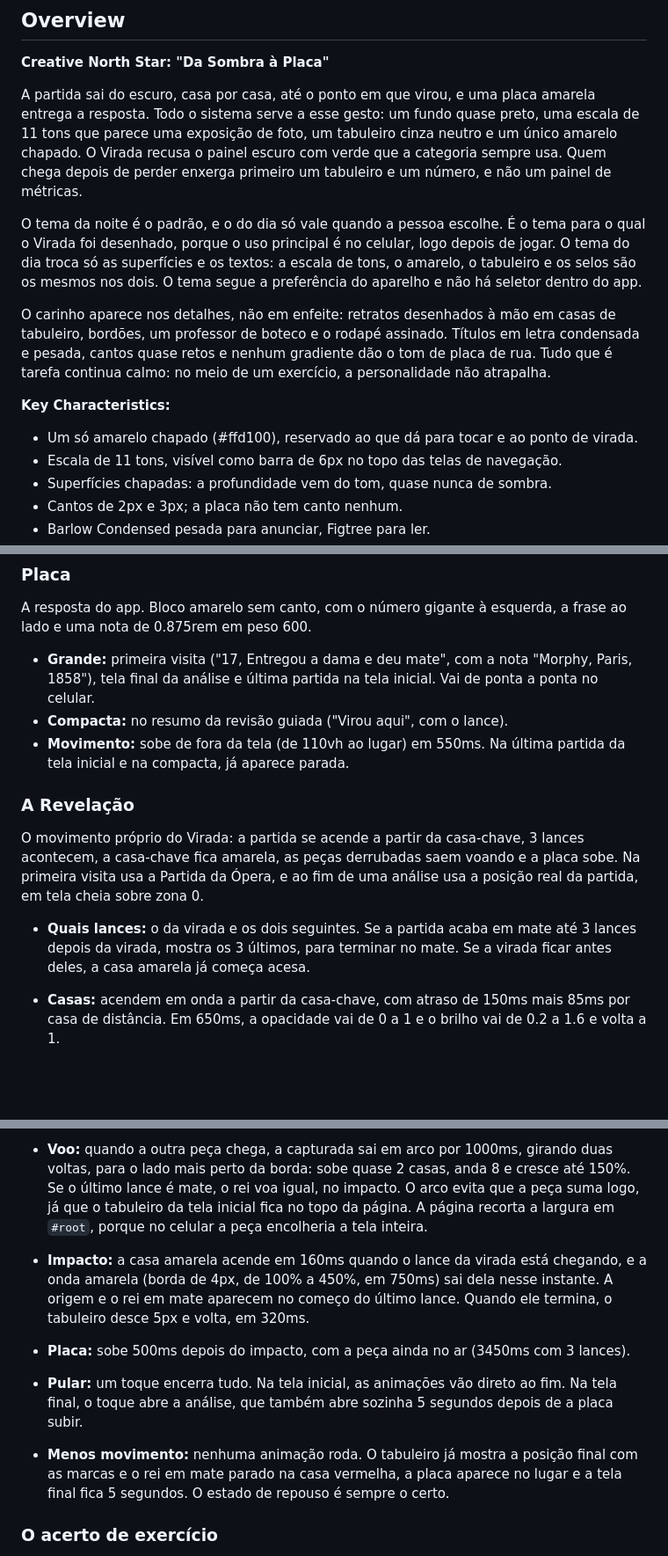
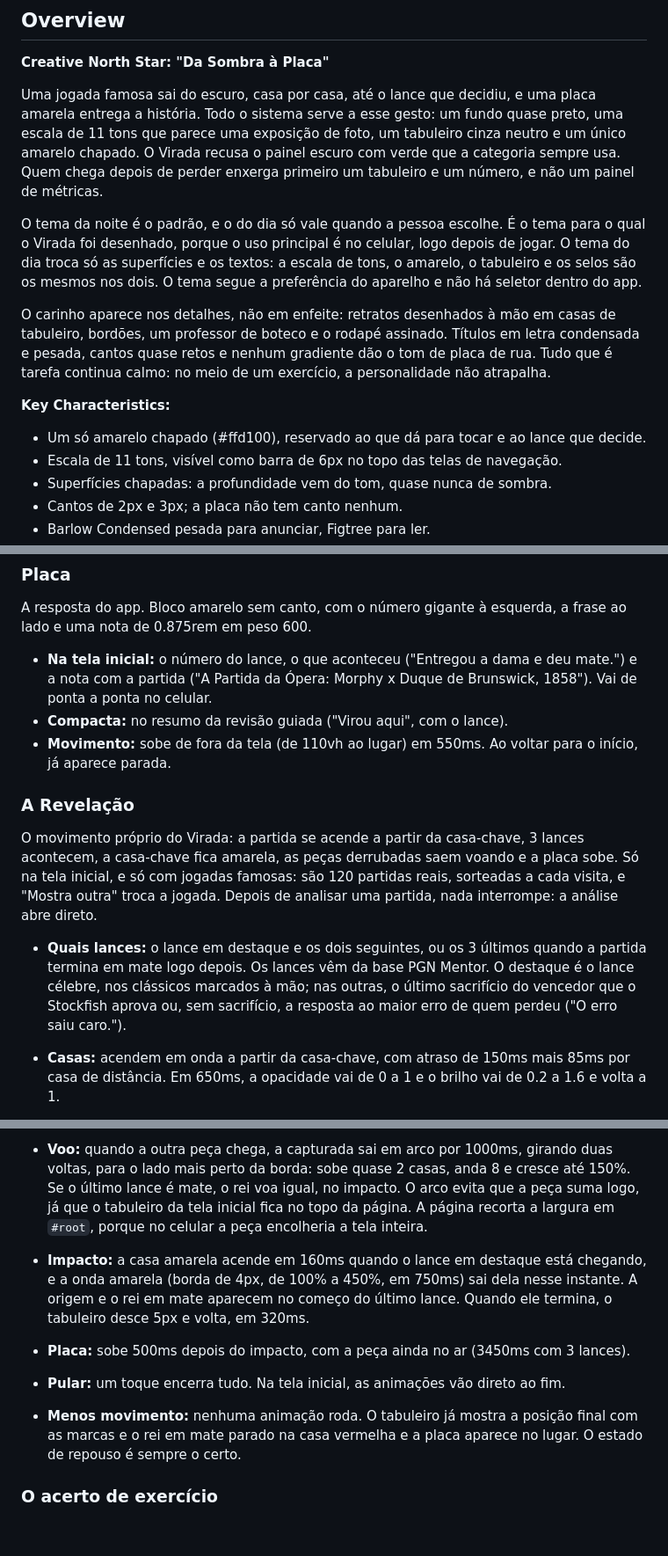
Before and after one commit to Joaopedrotavaress/virada, a Markdown page: DESIGN.md, 3 parts joined by grey strips. Shown at 88% size. Rendered like a GitHub page; blank space fills up the shorter version.

```diff
--- a/DESIGN.md
+++ b/DESIGN.md
@@ -217,14 +217,14 @@ components:
 
 **Creative North Star: "Da Sombra à Placa"**
 
-A partida sai do escuro, casa por casa, até o ponto em que virou, e uma placa amarela entrega a resposta. Todo o sistema serve a esse gesto: um fundo quase preto, uma escala de 11 tons que parece uma exposição de foto, um tabuleiro cinza neutro e um único amarelo chapado. O Virada recusa o painel escuro com verde que a categoria sempre usa. Quem chega depois de perder enxerga primeiro um tabuleiro e um número, e não um painel de métricas.
+Uma jogada famosa sai do escuro, casa por casa, até o lance que decidiu, e uma placa amarela entrega a história. Todo o sistema serve a esse gesto: um fundo quase preto, uma escala de 11 tons que parece uma exposição de foto, um tabuleiro cinza neutro e um único amarelo chapado. O Virada recusa o painel escuro com verde que a categoria sempre usa. Quem chega depois de perder enxerga primeiro um tabuleiro e um número, e não um painel de métricas.
 
 O tema da noite é o padrão, e o do dia só vale quando a pessoa escolhe. É o tema para o qual o Virada foi desenhado, porque o uso principal é no celular, logo depois de jogar. O tema do dia troca só as superfícies e os textos: a escala de tons, o amarelo, o tabuleiro e os selos são os mesmos nos dois. O tema segue a preferência do aparelho e não há seletor dentro do app.
 
 O carinho aparece nos detalhes, não em enfeite: retratos desenhados à mão em casas de tabuleiro, bordões, um professor de boteco e o rodapé assinado. Títulos em letra condensada e pesada, cantos quase retos e nenhum gradiente dão o tom de placa de rua. Tudo que é tarefa continua calmo: no meio de um exercício, a personalidade não atrapalha.
 
 **Key Characteristics:**
-- Um só amarelo chapado (#ffd100), reservado ao que dá para tocar e ao ponto de virada.
+- Um só amarelo chapado (#ffd100), reservado ao que dá para tocar e ao lance que decide.
 - Escala de 11 tons, visível como barra de 6px no topo das telas de navegação.
 - Superfícies chapadas: a profundidade vem do tom, quase nunca de sombra.
 - Cantos de 2px e 3px; a placa não tem canto nenhum.
@@ -400,24 +400,24 @@ Cada classe tem selo, símbolo e cor de texto. O selo é um quadrado desenhado c
 ### Placa
 A resposta do app. Bloco amarelo sem canto, com o número gigante à esquerda, a frase ao lado e uma nota de 0.875rem em peso 600.
 
-- **Grande:** primeira visita ("17, Entregou a dama e deu mate", com a nota "Morphy, Paris, 1858"), tela final da análise e última partida na tela inicial. Vai de ponta a ponta no celular.
+- **Na tela inicial:** o número do lance, o que aconteceu ("Entregou a dama e deu mate.") e a nota com a partida ("A Partida da Ópera: Morphy x Duque de Brunswick, 1858"). Vai de ponta a ponta no celular.
 - **Compacta:** no resumo da revisão guiada ("Virou aqui", com o lance).
-- **Movimento:** sobe de fora da tela (de 110vh ao lugar) em 550ms. Na última partida da tela inicial e na compacta, já aparece parada.
+- **Movimento:** sobe de fora da tela (de 110vh ao lugar) em 550ms. Ao voltar para o início, já aparece parada.
 
 ### A Revelação
-O movimento próprio do Virada: a partida se acende a partir da casa-chave, 3 lances acontecem, a casa-chave fica amarela, as peças derrubadas saem voando e a placa sobe. Na primeira visita usa a Partida da Ópera, e ao fim de uma análise usa a posição real da partida, em tela cheia sobre zona 0.
+O movimento próprio do Virada: a partida se acende a partir da casa-chave, 3 lances acontecem, a casa-chave fica amarela, as peças derrubadas saem voando e a placa sobe. Só na tela inicial, e só com jogadas famosas: são 120 partidas reais, sorteadas a cada visita, e "Mostra outra" troca a jogada. Depois de analisar uma partida, nada interrompe: a análise abre direto.
 
-- **Quais lances:** o da virada e os dois seguintes. Se a partida acaba em mate até 3 lances depois da virada, mostra os 3 últimos, para terminar no mate. Se a virada ficar antes deles, a casa amarela já começa acesa.
+- **Quais lances:** o lance em destaque e os dois seguintes, ou os 3 últimos quando a partida termina em mate logo depois. Os lances vêm da base PGN Mentor. O destaque é o lance célebre, nos clássicos marcados à mão; nas outras, o último sacrifício do vencedor que o Stockfish aprova ou, sem sacrifício, a resposta ao maior erro de quem perdeu ("O erro saiu caro.").
 
 - **Casas:** acendem em onda a partir da casa-chave, com atraso de 150ms mais 85ms por casa de distância. Em 650ms, a opacidade vai de 0 a 1 e o brilho vai de 0.2 a 1.6 e volta a 1.
 - **Tabuleiro:** assenta de -1.6 graus e 97% para o lugar, em 900ms, a partir de 700ms.
 - **Peças:** surgem em 280ms, 200ms depois da própria casa.
 - **Lances:** começam em 1250ms, com 400ms cada (300ms o último) e pausa de 300ms entre eles. A peça cresce até 120% no caminho.
 - **Voo:** quando a outra peça chega, a capturada sai em arco por 1000ms, girando duas voltas, para o lado mais perto da borda: sobe quase 2 casas, anda 8 e cresce até 150%. Se o último lance é mate, o rei voa igual, no impacto. O arco evita que a peça suma logo, já que o tabuleiro da tela inicial fica no topo da página. A página recorta a largura em `#root`, porque no celular a peça encolheria a tela inteira.
-- **Impacto:** a casa amarela acende em 160ms quando o lance da virada está chegando, e a onda amarela (borda de 4px, de 100% a 450%, em 750ms) sai dela nesse instante. A origem e o rei em mate aparecem no começo do último lance. Quando ele termina, o tabuleiro desce 5px e volta, em 320ms.
+- **Impacto:** a casa amarela acende em 160ms quando o lance em destaque está chegando, e a onda amarela (borda de 4px, de 100% a 450%, em 750ms) sai dela nesse instante. A origem e o rei em mate aparecem no começo do último lance. Quando ele termina, o tabuleiro desce 5px e volta, em 320ms.
 - **Placa:** sobe 500ms depois do impacto, com a peça ainda no ar (3450ms com 3 lances).
-- **Pular:** um toque encerra tudo. Na tela inicial, as animações vão direto ao fim. Na tela final, o toque abre a análise, que também abre sozinha 5 segundos depois de a placa subir.
-- **Menos movimento:** nenhuma animação roda. O tabuleiro já mostra a posição final com as marcas e o rei em mate parado na casa vermelha, a placa aparece no lugar e a tela final fica 5 segundos. O estado de repouso é sempre o certo.
+- **Pular:** um toque encerra tudo. Na tela inicial, as animações vão direto ao fim.
+- **Menos movimento:** nenhuma animação roda. O tabuleiro já mostra a posição final com as marcas e o rei em mate parado na casa vermelha e a placa aparece no lugar. O estado de repouso é sempre o certo.
 
 ### O acerto de exercício
 Quando a pessoa acha o lance, sai uma onda amarela da casa dele. É decorativa, escondida de leitores de tela e some sozinha.
```
Also changed, not shown: other parts of DESIGN.md (+11 -10 lines), PRODUCT.md (+1 -1 lines), README.md (+5 -4 lines), docs/revelacao.gif, docs/telas/inicio.png, 1 other file.
